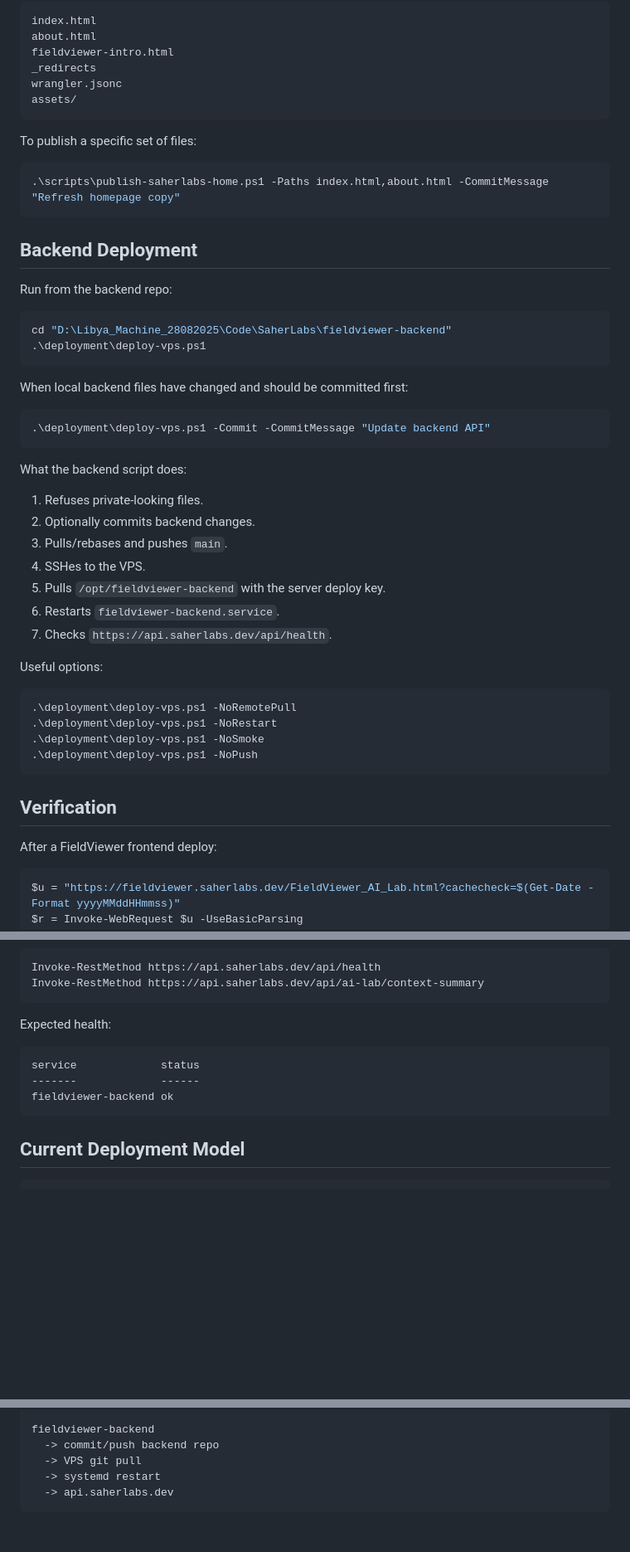
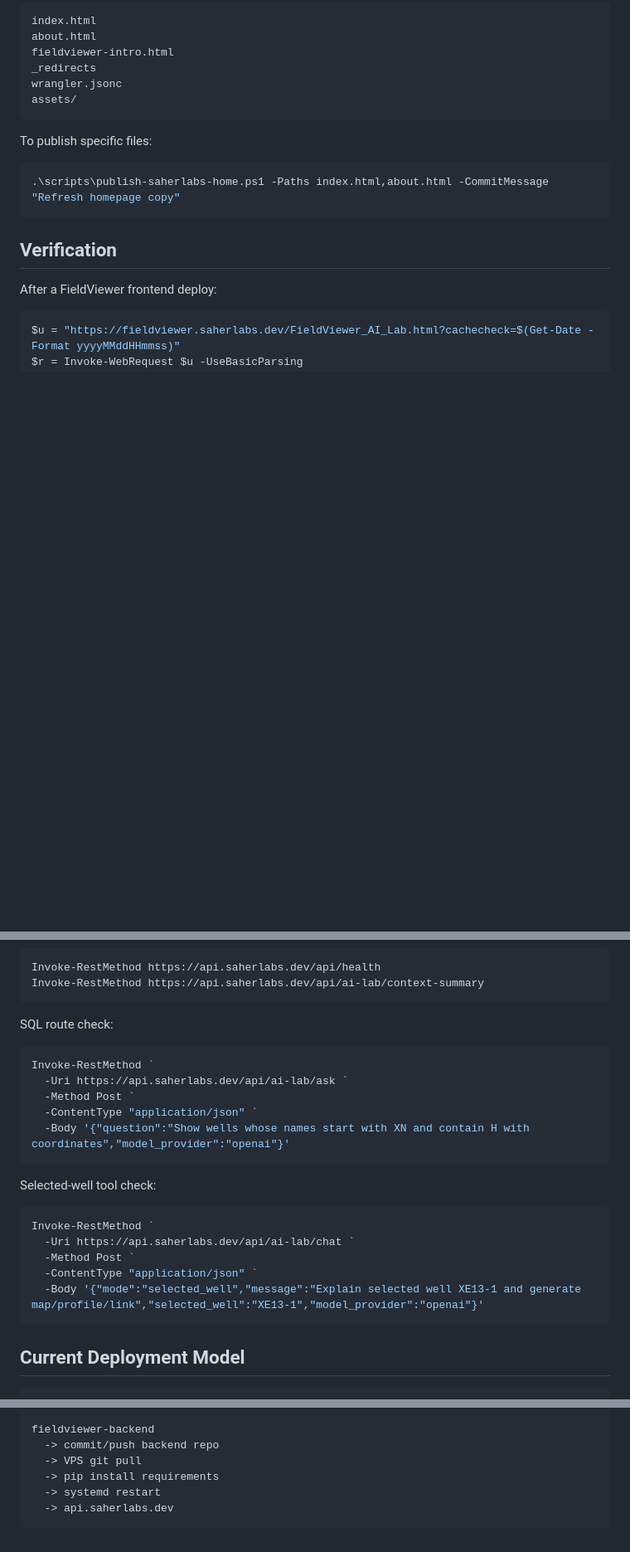
Before and after one commit to ahmedsahernouh/saherlabs-home, a Markdown page: docs/DEPLOYMENT_AUTOMATION.md, 3 parts joined by grey strips. Shown at 83% size. Rendered like a GitHub page; blank space fills up the shorter version.

````diff
--- a/docs/DEPLOYMENT_AUTOMATION.md
+++ b/docs/DEPLOYMENT_AUTOMATION.md
@@ -74,44 +106,10 @@ wrangler.jsonc
 assets/
 ```
 
-To publish a specific set of files:
+To publish specific files:
 
 ```powershell
 .\scripts\publish-saherlabs-home.ps1 -Paths index.html,about.html -CommitMessage "Refresh homepage copy"
-```
-
-## Backend Deployment
-
-Run from the backend repo:
-
-```powershell
-cd "D:\Libya_Machine_28082025\Code\SaherLabs\fieldviewer-backend"
-.\deployment\deploy-vps.ps1
-```
-
-When local backend files have changed and should be committed first:
-
-```powershell
-.\deployment\deploy-vps.ps1 -Commit -CommitMessage "Update backend API"
-```
-
-What the backend script does:
-
-1. Refuses private-looking files.
-2. Optionally commits backend changes.
-3. Pulls/rebases and pushes `main`.
-4. SSHes to the VPS.
-5. Pulls `/opt/fieldviewer-backend` with the server deploy key.
-6. Restarts `fieldviewer-backend.service`.
-7. Checks `https://api.saherlabs.dev/api/health`.
-
-Useful options:
-
-```powershell
-.\deployment\deploy-vps.ps1 -NoRemotePull
-.\deployment\deploy-vps.ps1 -NoRestart
-.\deployment\deploy-vps.ps1 -NoSmoke
-.\deployment\deploy-vps.ps1 -NoPush
 ```
 
 ## Verification
@@ -133,12 +131,24 @@ Invoke-RestMethod https://api.saherlabs.dev/api/health
 Invoke-RestMethod https://api.saherlabs.dev/api/ai-lab/context-summary
 ```
 
-Expected health:
+SQL route check:
 
-```text
-service             status
--------             ------
-fieldviewer-backend ok
+```powershell
+Invoke-RestMethod `
+  -Uri https://api.saherlabs.dev/api/ai-lab/ask `
+  -Method Post `
+  -ContentType "application/json" `
+  -Body '{"question":"Show wells whose names start with XN and contain H with coordinates","model_provider":"openai"}'
+```
+
+Selected-well tool check:
+
+```powershell
+Invoke-RestMethod `
+  -Uri https://api.saherlabs.dev/api/ai-lab/chat `
+  -Method Post `
+  -ContentType "application/json" `
+  -Body '{"mode":"selected_well","message":"Explain selected well XE13-1 and generate map/profile/link","selected_well":"XE13-1","model_provider":"openai"}'
 ```
 
 ## Current Deployment Model
@@ -158,6 +168,7 @@ saherlabs-home root files
 fieldviewer-backend
   -> commit/push backend repo
   -> VPS git pull
+  -> pip install requirements
   -> systemd restart
   -> api.saherlabs.dev
 ```
````
Also changed, not shown: other parts of docs/DEPLOYMENT_AUTOMATION.md (+47 -15 lines), AGENTS.md (added, +84 -0 lines), docs/FIELDVIEWER_PUBLIC_HANDOVER.md (added, +77 -0 lines).
